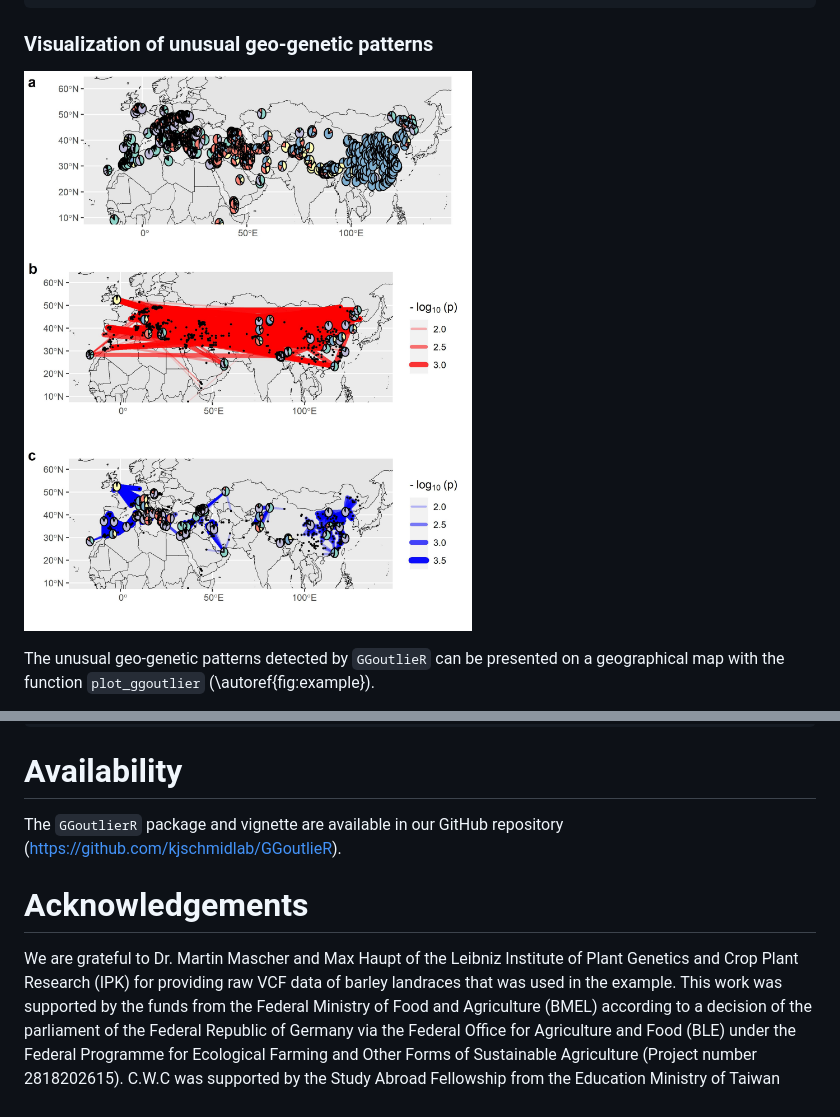
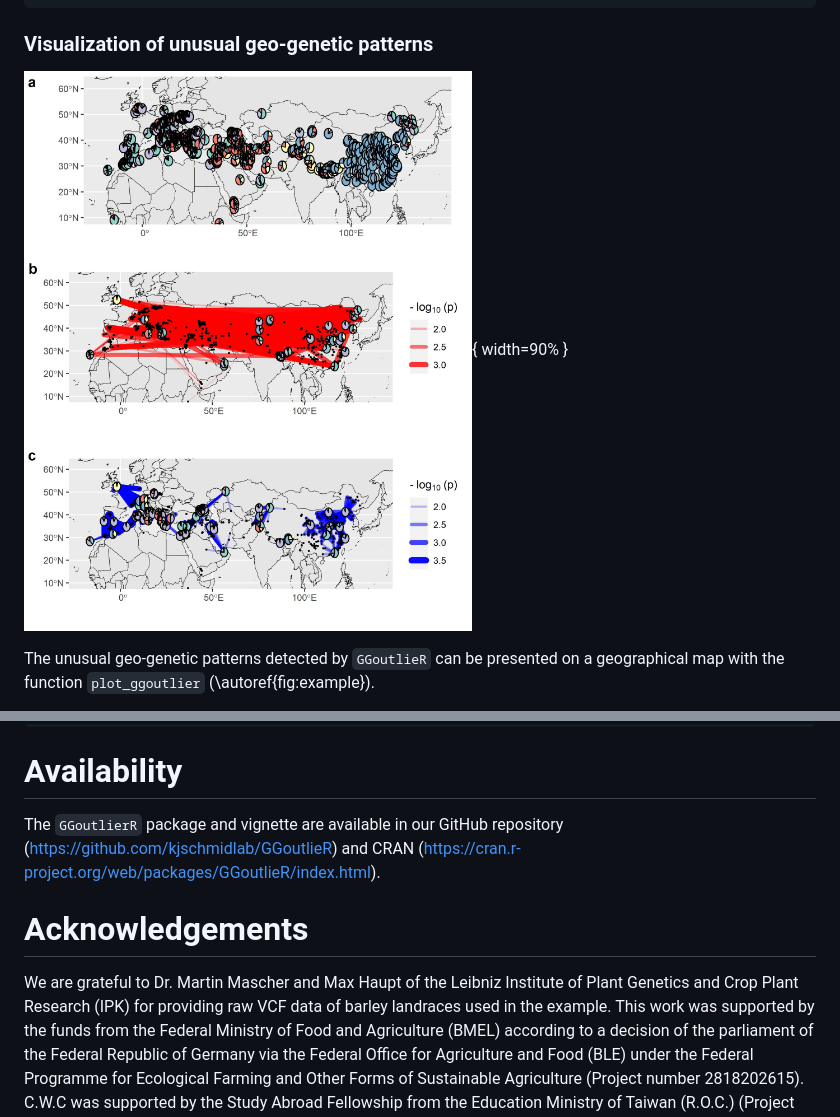
Before and after one commit to kjschmidlab/GGoutlieR, a Markdown page: paper/paper.md, 2 parts joined by grey strips. Drawn GitHub-style.

Commit message:
Update paper.md
add CRAN link to the Availability section; try to adjust size of fig 1

````diff
--- a/paper/paper.md
+++ b/paper/paper.md
@@ -103,7 +103,7 @@ head(summary_ggoutlier(ggoutlier_result))
 ```
 
 ### Visualization of unusual geo-genetic patterns
-![Visualization example of GGoutlieR with IPK barley landrace data. (a) Geographical map with ancestry coefficients of landraces presented by pie charts. (b) and (c) Unusual geo-genetic associations identified by GGoutlieR. The red lines show the individual pairs with unusual genetic similarities across long geographical distances. The blue lines indicate the unusual genetic differences between geographical neighbors. Pie charts present the ancestry coefficients of outliers. \label{fig:example}](../fig/IPK_ggoutlier_for_paper.jpg)
+![Visualization example of GGoutlieR with IPK barley landrace data. (a) Geographical map with ancestry coefficients of landraces presented by pie charts. (b) and (c) Unusual geo-genetic associations identified by GGoutlieR. The red lines show the individual pairs with unusual genetic similarities across long geographical distances. The blue lines indicate the unusual genetic differences between geographical neighbors. Pie charts present the ancestry coefficients of outliers. \label{fig:example}](../fig/IPK_ggoutlier_for_paper.jpg){ width=90% }
 
 The unusual geo-genetic patterns detected by `GGoutlieR` can be presented on a geographical map with the function `plot_ggoutlier` (\autoref{fig:example}).
 
@@ -144,11 +144,11 @@ plot_ggoutlier(ggoutlier_res = ggoutlier_result,
 
 # Availability
 
-The `GGoutlierR` package and vignette are available in our GitHub repository (https://github.com/kjschmidlab/GGoutlieR).
+The `GGoutlierR` package and vignette are available in our GitHub repository (https://github.com/kjschmidlab/GGoutlieR) and CRAN (https://cran.r-project.org/web/packages/GGoutlieR/index.html).
 
 # Acknowledgements
 
-We are grateful to Dr. Martin Mascher and Max Haupt of the Leibniz Institute of Plant Genetics and Crop Plant Research (IPK) for providing raw VCF data of barley landraces that was used in the example.
+We are grateful to Dr. Martin Mascher and Max Haupt of the Leibniz Institute of Plant Genetics and Crop Plant Research (IPK) for providing raw VCF data of barley landraces used in the example.
 This work was supported by the funds from the Federal Ministry of Food and Agriculture (BMEL) according to a decision of the parliament of the Federal Republic of Germany via the Federal Office for Agriculture and Food (BLE) under the Federal Programme for Ecological Farming and Other Forms of Sustainable Agriculture (Project number 2818202615).
 C.W.C was supported by the Study Abroad Fellowship from the Education Ministry of Taiwan (R.O.C.) (Project number 1100123625).
 
````
